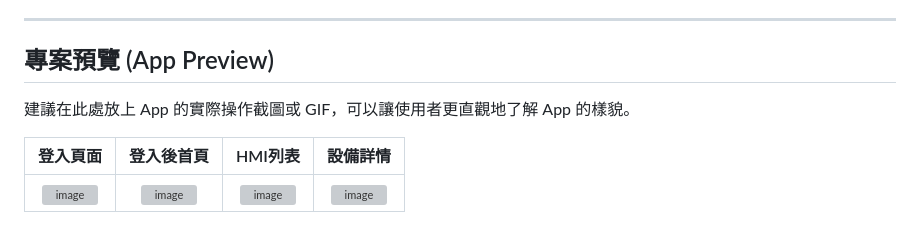
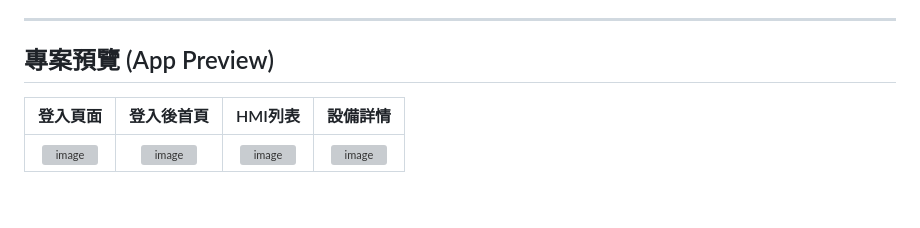
Before and after one commit to rickchen1014tw/hmi-borrow-app, a Markdown page: README.md, the part around the change. Drawn GitHub-style; blank space fills up the shorter version; grey boxes are pictures that could not be loaded.

```diff
--- a/README.md
+++ b/README.md
@@ -7,7 +7,6 @@
 
 ## 專案預覽 (App Preview)
 
-建議在此處放上 App 的實際操作截圖或 GIF，可以讓使用者更直觀地了解 App 的樣貌。
 
 | 登入頁面 | 登入後首頁 | HMI列表 | 設備詳情 |
 | :------: | :----: | :----: |:----: |
```
